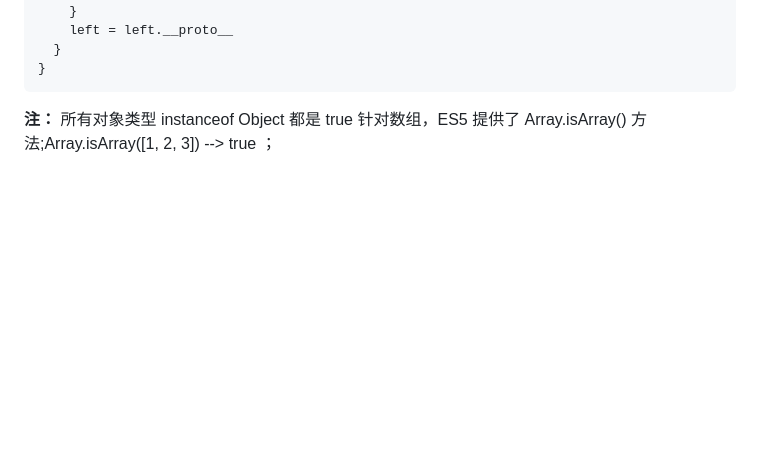
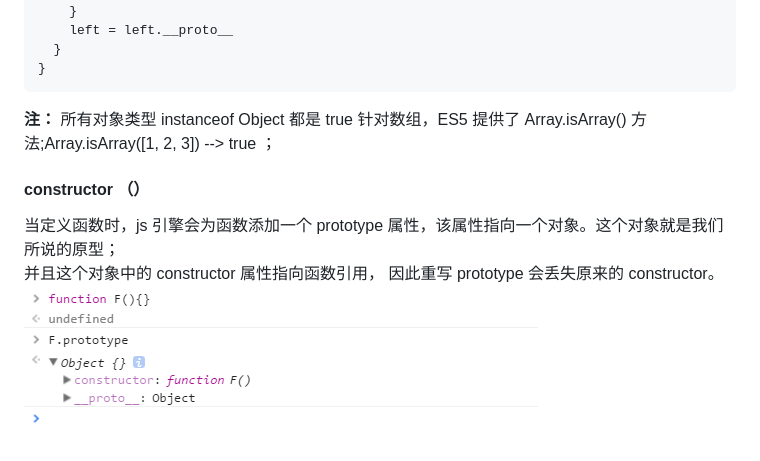
Before and after one commit to ziyuanzhang/notes, a Markdown page: 日常踩坑系列/类型判断.md, the part around one of its changes. Rendered like a GitHub page; pictures changed too: 日常踩坑系列/images/prototype.png (added); blank space fills up the shorter version.

```diff
--- a/日常踩坑系列/类型判断.md
+++ b/日常踩坑系列/类型判断.md
@@ -56,3 +56,9 @@ function myInstanceof(left, right) {
 
 **注：** 所有对象类型 instanceof Object 都是 true
 针对数组，ES5 提供了 Array.isArray() 方法;Array.isArray([1, 2, 3]) --> true ；
+
+#### constructor （）
+
+当定义函数时，js 引擎会为函数添加一个 prototype 属性，该属性指向一个对象。这个对象就是我们所说的原型；
+并且这个对象中的 constructor 属性指向函数引用， 因此重写 prototype 会丢失原来的 constructor。
+![prototype](./images/prototype.png)
```
Also changed, not shown: other parts of 日常踩坑系列/类型判断.md (+1 -1 lines).
